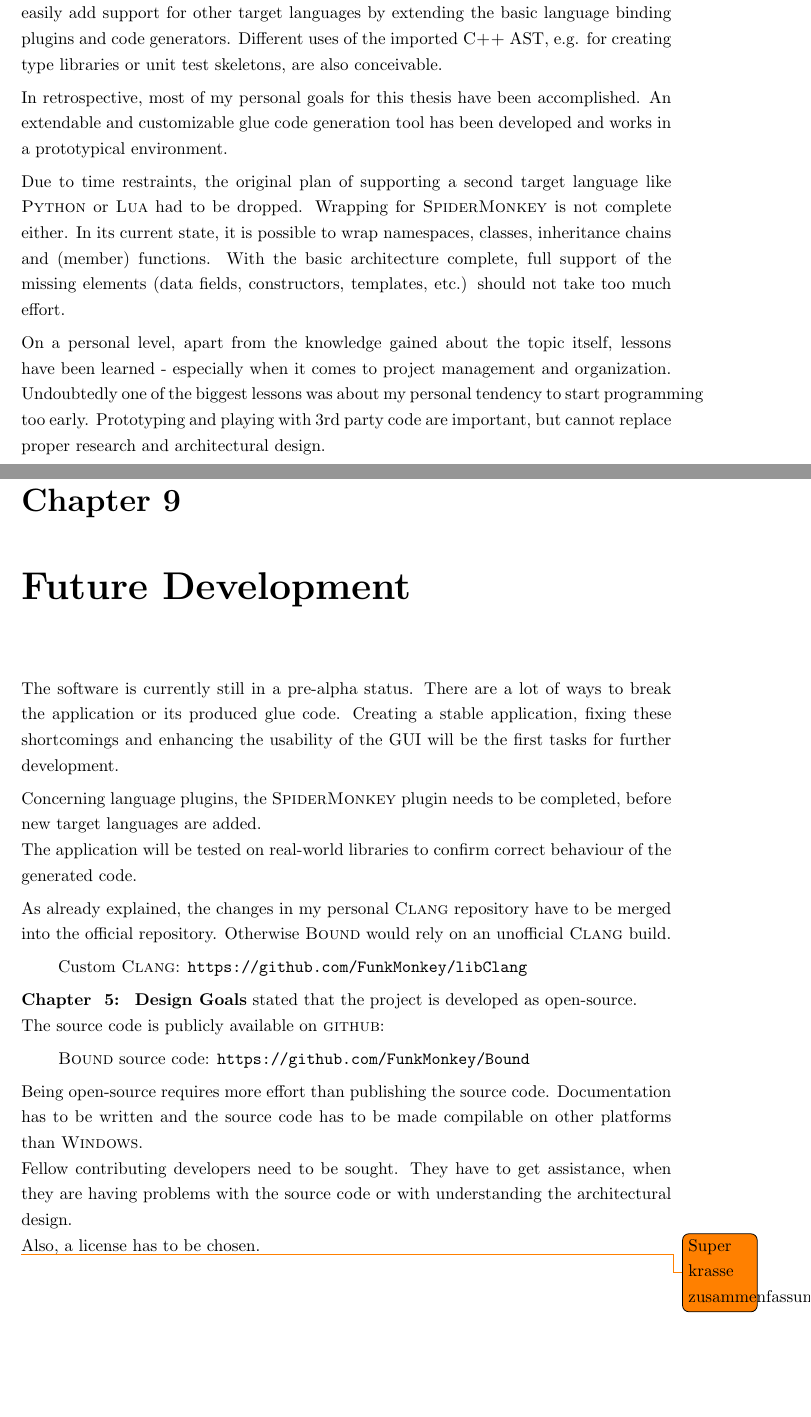
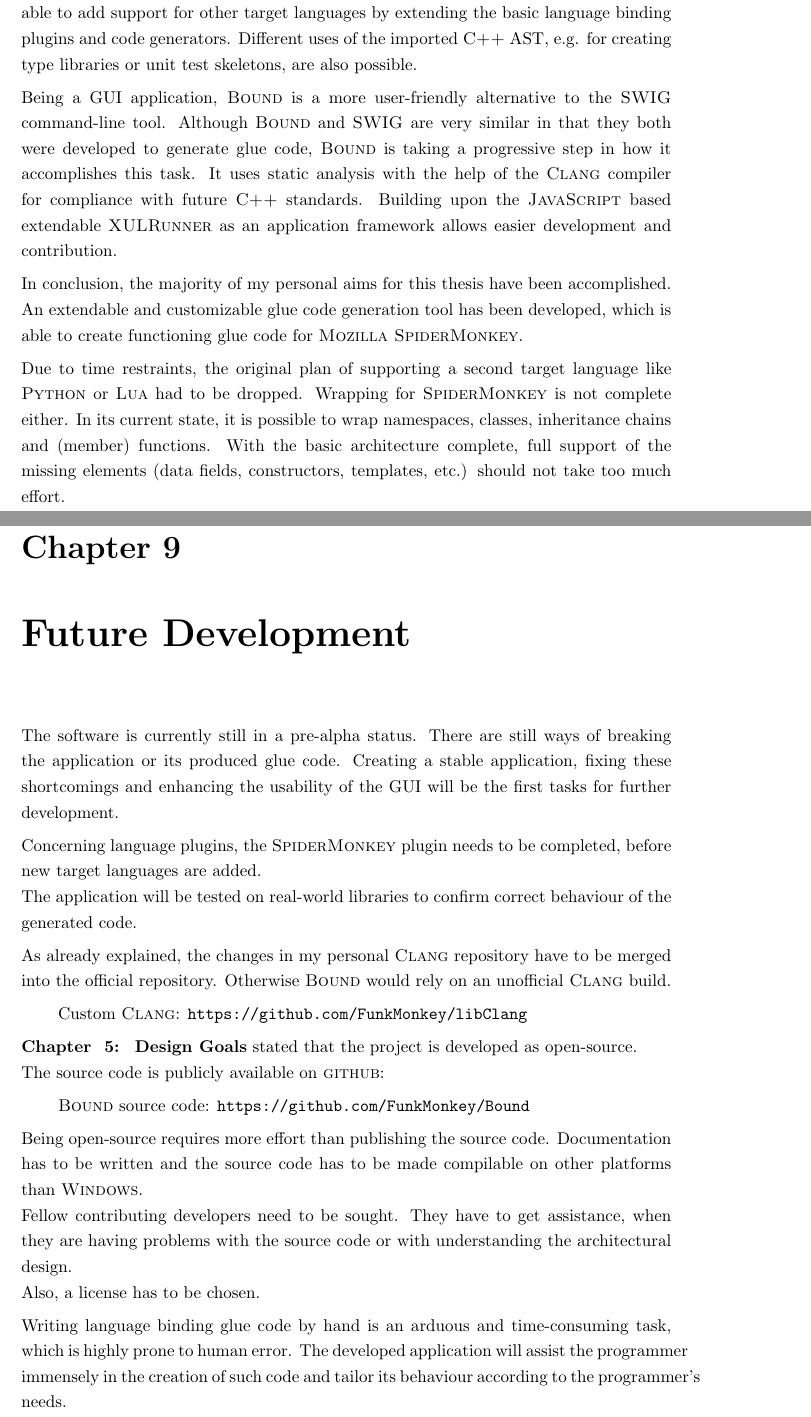
Before and after one commit to FunkMonkey/Bound, a LaTeX thesis (Thesis/Report.tex, which reads Thesis/Text/P_Conclusion.tex): two parts of pages 110 and 111 of 118, joined at a grey line, cut so that both start at the same text, the shorter picture padded with empty space. Compiled offline with pdfLaTeX.

Commit message:
Thesis * better conclusion

```diff
--- a/Thesis/Text/P_Conclusion.tex
+++ b/Thesis/Text/P_Conclusion.tex
@@ -16,16 +19,17 @@ The architecture was designed with customizability and extendability in mind. Wi
 The meta data system assists in loading and saving processes and allows inspection and manipulation of arbitrary \myProperName{JavaScript} objects in the GUI.\\
-Combining these architectural decisions and features, other developers will be able to easily add support for other target languages by extending the basic language binding plugins and code generators. Different uses of the imported \myProperName{C++} AST, e.g. for creating type libraries or unit test skeletons, are also conceivable.
+Combining these architectural decisions and features, other developers will easily be able to add support for other target languages by extending the basic language binding plugins and code generators. Different uses of the imported \myProperName{C++} AST, e.g. for creating type libraries or unit test skeletons, are also possible.
 
-In retrospective, most of my personal goals for this thesis have been accomplished. An extendable and customizable glue code generation tool has been developed and works in a prototypical environment.
+Being a GUI application, \myProperName{Bound} is a more user-friendly alternative to the \myProperName{SWIG} command-line tool. Although \myProperName{Bound} and \myProperName{SWIG} are very similar in that they both were developed to generate glue code, \myProperName{Bound} is taking a progressive step in how it accomplishes this task. It uses static analysis with the help of the \myProperName{Clang} compiler for compliance with future \myProperName{C++} standards. Building upon the \myProperName{JavaScript} based extendable \myProperName{XULRunner} as an application framework allows easier development and contribution.
+
+In conclusion, the majority of my personal aims for this thesis have been accomplished. An extendable and customizable glue code generation tool has been developed, which is able to create functioning glue code for \myProperName{Mozilla SpiderMonkey}.
 
 Due to time restraints, the original plan of supporting a second target language like \myProperName{Python} or \myProperName{Lua} had to be dropped. Wrapping for \myProperName{SpiderMonkey} is not complete either. In its current state, it is possible to wrap namespaces, classes, inheritance chains and (member) functions. With the basic architecture complete, full support of the missing elements (data fields, constructors, templates, etc.) should not take too much effort.
 
-On a personal level, apart from the knowledge gained about the topic itself, lessons have been learned - especially when it comes to project management and organization. Undoubtedly one of the biggest lessons was about my personal tendency to start programming too early. Prototyping and playing with 3rd party code are important, but cannot replace proper research and architectural design.
 
 \chapter{Future Development}
 \label{chap:FutureDevelopment}
 
-The software is currently still in a pre-alpha status. There are a lot of ways to break the application or its produced glue code. Creating a stable application, fixing these shortcomings and enhancing the usability of the GUI will be the first tasks for further development.
+The software is currently still in a pre-alpha status. There are still ways of breaking the application or its produced glue code. Creating a stable application, fixing these shortcomings and enhancing the usability of the GUI will be the first tasks for further development.
 
 Concerning language plugins, the \myProperName{SpiderMonkey} plugin needs to be completed, before new target languages are added.\\
 The application will be tested on real-world libraries to confirm correct behaviour of the generated code.
@@ -43,4 +47,4 @@ Being open-source requires more effort than publishing the source code. Document
 Fellow contributing developers need to be sought. They have to get assistance, when they are having problems with the source code or with understanding the architectural design.\\
 Also, a license has to be chosen.
 
-\todo{Super krasse zusammenfassung}
+Writing language binding glue code by hand is an arduous and time-consuming task, which is highly prone to human error. The developed application will assist the programmer immensely in the creation of such code and tailor its behaviour according to the programmer's needs.
```
Also changed, not shown: Thesis/Text/C_Exposing_Cpp.tex (+1 -1 lines), Thesis/Text/P_Conclusion.tex (11 more changed lines).
